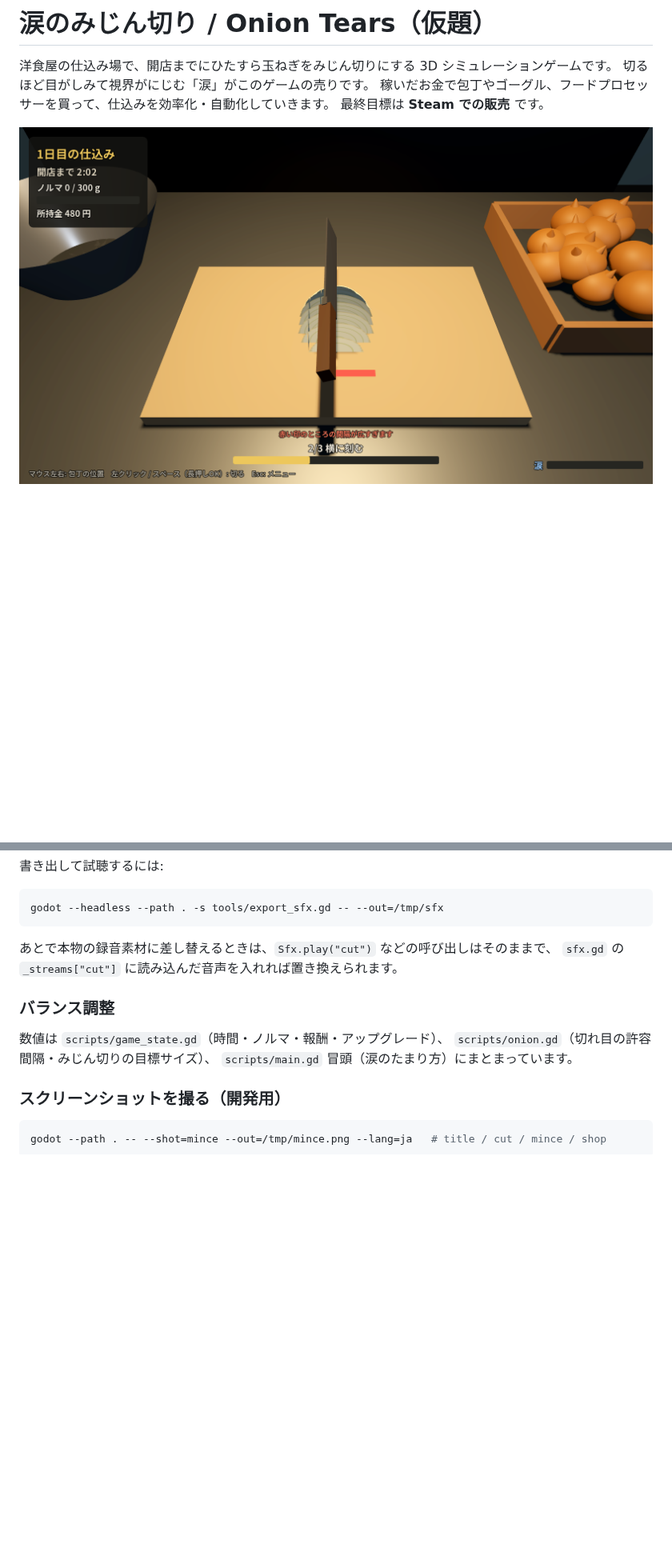
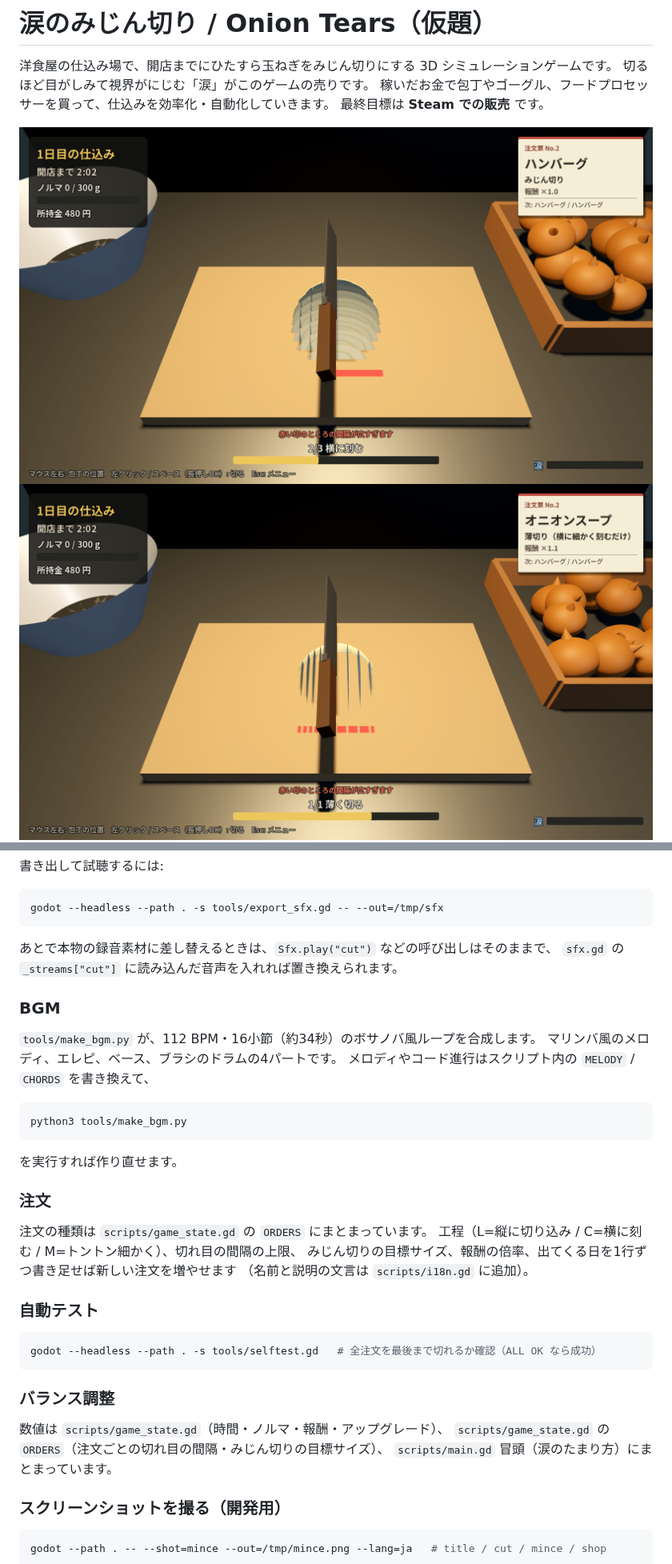
Before and after one commit to decopon-7/-, a Markdown page: README.md, 2 parts joined by grey strips. Shown at 80% size. Drawn GitHub-style; pictures changed too: docs/images/cut.png, docs/images/soup.png (added); blank space fills up the shorter version.

````diff
--- a/README.md
+++ b/README.md
@@ -5,7 +5,8 @@
 稼いだお金で包丁やゴーグル、フードプロセッサーを買って、仕込みを効率化・自動化していきます。
 最終目標は **Steam での販売** です。
 
-![縦に切り込み→横に刻む](docs/images/cut.png)
+![縦に切り込み→横に刻む（右上が注文票）](docs/images/cut.png)
+![オニオンスープ用の薄切り](docs/images/soup.png)
 ![みじん切り工程と涙のにじみ](docs/images/mince.png)
 ![仕込み終了と道具屋](docs/images/shop.png)
 
@@ -95,10 +111,35 @@ godot --headless --path . -s tools/export_sfx.gd -- --out=/tmp/sfx
 あとで本物の録音素材に差し替えるときは、`Sfx.play("cut")` などの呼び出しはそのままで、
 `sfx.gd` の `_streams["cut"]` に読み込んだ音声を入れれば置き換えられます。
 
+### BGM
+
+`tools/make_bgm.py` が、112 BPM・16小節（約34秒）のボサノバ風ループを合成します。
+マリンバ風のメロディ、エレピ、ベース、ブラシのドラムの4パートです。
+メロディやコード進行はスクリプト内の `MELODY` / `CHORDS` を書き換えて、
+
+```sh
+python3 tools/make_bgm.py
+```
+
+を実行すれば作り直せます。
+
+### 注文
+
+注文の種類は `scripts/game_state.gd` の `ORDERS` にまとまっています。
+工程（L=縦に切り込み / C=横に刻む / M=トントン細かく）、切れ目の間隔の上限、
+みじん切りの目標サイズ、報酬の倍率、出てくる日を1行ずつ書き足せば新しい注文を増やせます
+（名前と説明の文言は `scripts/i18n.gd` に追加）。
+
+### 自動テスト
+
+```sh
+godot --headless --path . -s tools/selftest.gd   # 全注文を最後まで切れるか確認（ALL OK なら成功）
+```
+
 ### バランス調整
 
 数値は `scripts/game_state.gd`（時間・ノルマ・報酬・アップグレード）、
-`scripts/onion.gd`（切れ目の許容間隔・みじん切りの目標サイズ）、
+`scripts/game_state.gd` の `ORDERS`（注文ごとの切れ目の間隔・みじん切りの目標サイズ）、
 `scripts/main.gd` 冒頭（涙のたまり方）にまとまっています。
 
 ### スクリーンショットを撮る（開発用）
````
Also changed, not shown: other parts of README.md (+20 -5 lines), docs/STEAM_ROADMAP.md (+5 -2 lines), 12 other files.
